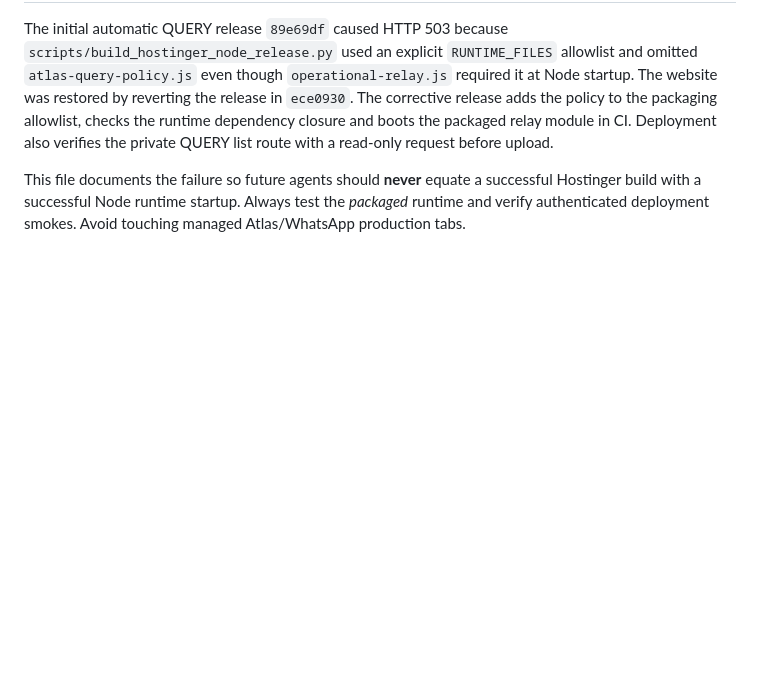
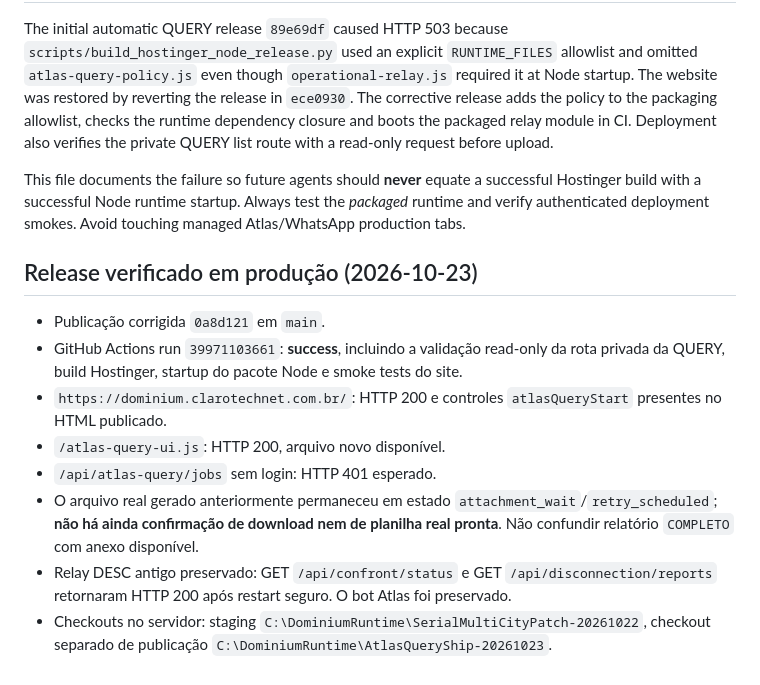
Before and after one commit to clarotechnet/dominium, a Markdown page: docs/agent/ATLAS_QUERY_AUTOMATION.md, the part around the change. Rendered like a GitHub page; blank space fills up the shorter version.

Commit message:
docs-atlas-query-release-verification

```diff
--- a/docs/agent/ATLAS_QUERY_AUTOMATION.md
+++ b/docs/agent/ATLAS_QUERY_AUTOMATION.md
@@ -79,3 +79,25 @@ This file documents the failure so future agents should **never** equate
 a successful Hostinger build with a successful Node runtime startup.
 Always test the *packaged* runtime and verify authenticated deployment
 smokes. Avoid touching managed Atlas/WhatsApp production tabs.
+
+
+## Release verificado em produção (2026-10-23)
+
+- Publicação corrigida `0a8d121` em `main`.
+- GitHub Actions run `39971103661`: **success**, incluindo a
+  validação read-only da rota privada da QUERY, build Hostinger,
+  startup do pacote Node e smoke tests do site.
+- `https://dominium.clarotechnet.com.br/`: HTTP 200 e controles
+  `atlasQueryStart` presentes no HTML publicado.
+- `/atlas-query-ui.js`: HTTP 200, arquivo novo disponível.
+- `/api/atlas-query/jobs` sem login: HTTP 401 esperado.
+- O arquivo real gerado anteriormente permaneceu em estado
+  `attachment_wait`/`retry_scheduled`; **não há ainda confirmação
+  de download nem de planilha real pronta**. Não confundir relatório
+  `COMPLETO` com anexo disponível.
+- Relay DESC antigo preservado: GET `/api/confront/status` e
+  GET `/api/disconnection/reports` retornaram HTTP 200 após
+  restart seguro. O bot Atlas foi preservado.
+- Checkouts no servidor: staging
+  `C:\DominiumRuntime\SerialMultiCityPatch-20261022`, checkout
+  separado de publicação `C:\DominiumRuntime\AtlasQueryShip-20261023`.
```
